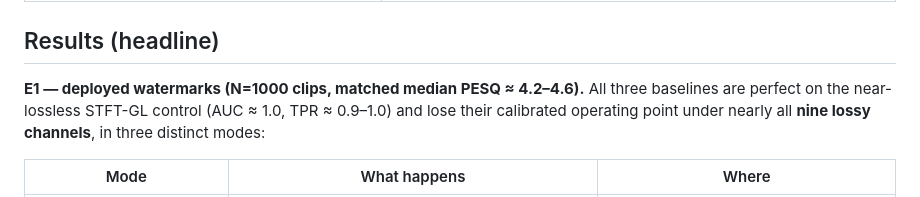
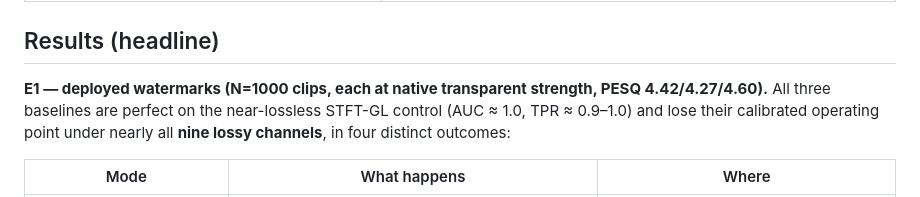
Before and after one commit to appleweiping/resynthesis-watermark-limits, a Markdown page: README.md, the part around the change. Rendered like a GitHub page.

Commit message:
README: drop last 'matched median PESQ' overclaim in E1 heading; three->four outcomes
Co-Authored-By: Claude Fable 5 <noreply@anthropic.com>

```diff
--- a/README.md
+++ b/README.md
@@ -108,10 +108,10 @@ Full statements and proofs: [`docs/THEORY.md`](docs/THEORY.md).
 
 ## Results (headline)
 
-**E1 — deployed watermarks (N=1000 clips, matched median PESQ ≈ 4.2–4.6).** All three
-baselines are perfect on the near-lossless STFT-GL control (AUC ≈ 1.0, TPR ≈ 0.9–1.0) and
-lose their calibrated operating point under nearly all **nine lossy channels**, in three
-distinct modes:
+**E1 — deployed watermarks (N=1000 clips, each at native transparent strength, PESQ
+4.42/4.27/4.60).** All three baselines are perfect on the near-lossless STFT-GL control
+(AUC ≈ 1.0, TPR ≈ 0.9–1.0) and lose their calibrated operating point under nearly all
+**nine lossy channels**, in four distinct outcomes:
 
 | Mode | What happens | Where |
 |---|---|---|
```
